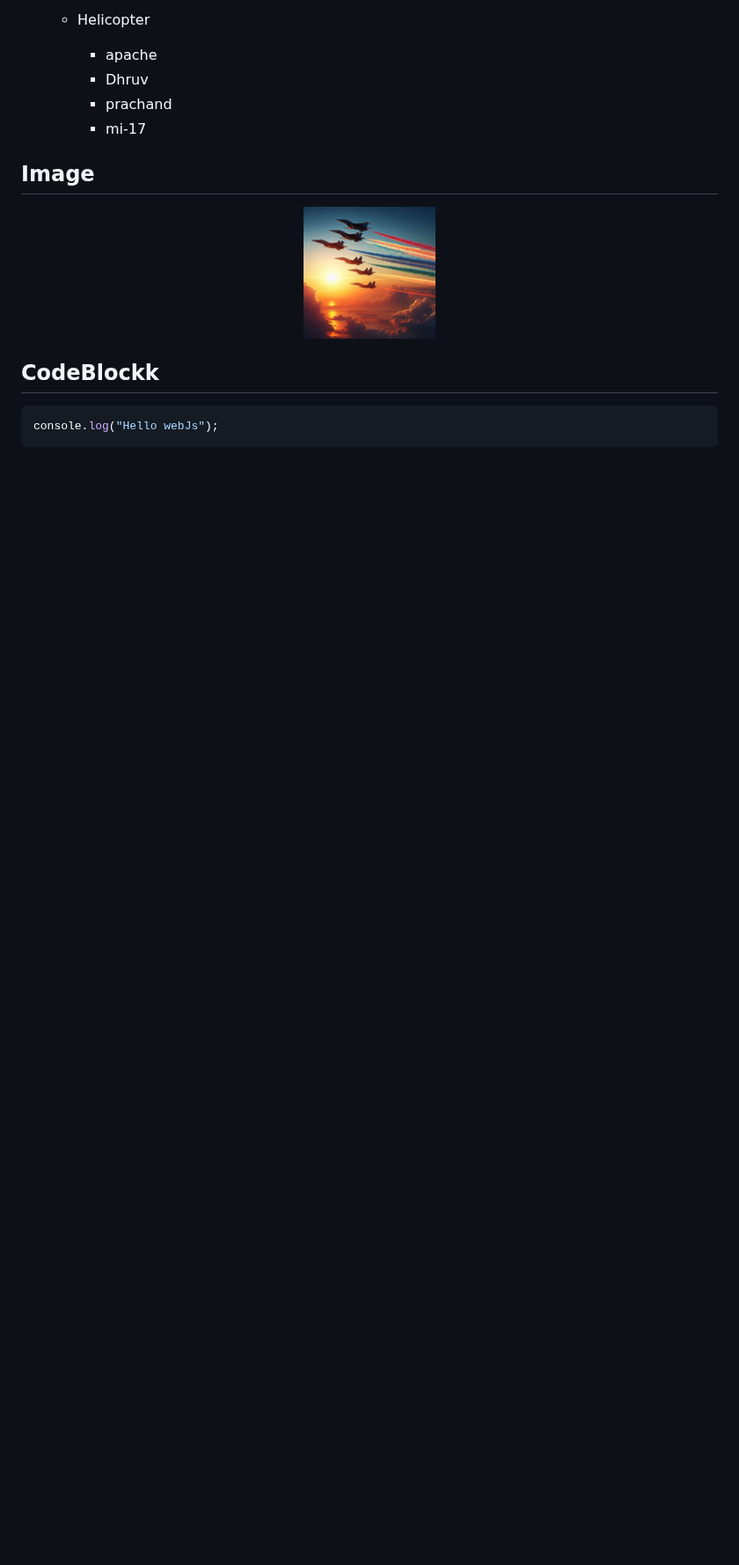
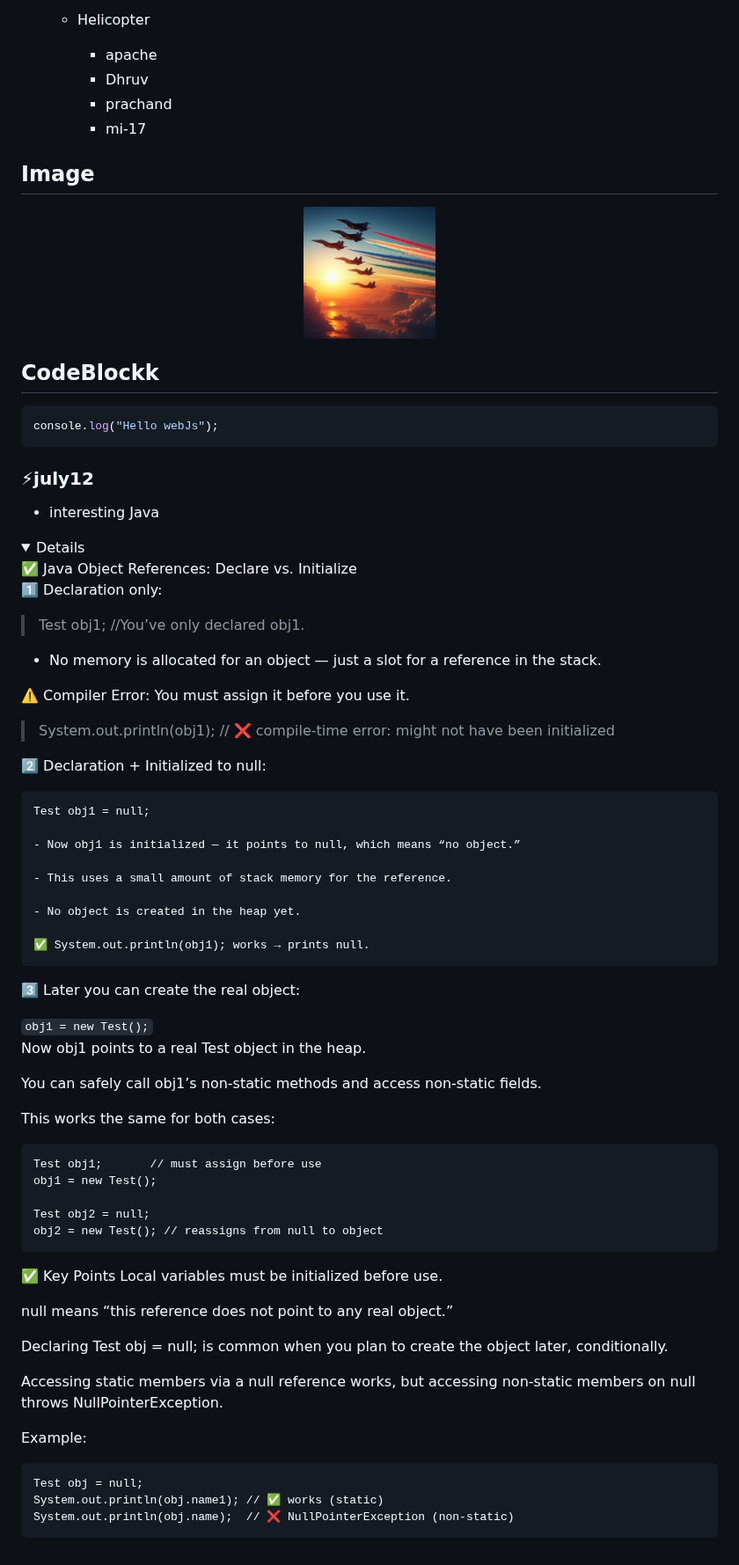
Before and after one commit to Ayush-Dube/dailyDiary, a Markdown page: july2025/july25.md, the part around one of its changes. Shown at 88% size. GitHub-like rendering; pictures changed too: july2025/jets101.jpg; folded sections open; blank space fills up the shorter version.

Commit message:
update:00 july13

````diff
--- a/july2025/july25.md
+++ b/july2025/july25.md
@@ -145,3 +147,69 @@ console.log("Hello webJs");
 
 
 </details>
+
+
+### ⚡july12
+- interesting Java
+<details>
+✅ Java Object References: Declare vs. Initialize
+
+1️⃣ Declaration only:
+
+>Test obj1;    //You’ve only declared obj1.
+
+- No memory is allocated for an object — just a slot for a reference in the stack.
+
+⚠️ Compiler Error: You must assign it before you use it.
+
+
+>System.out.println(obj1); // ❌ compile-time error: might not have been initialized
+
+2️⃣ Declaration + Initialized to null:
+
+```
+Test obj1 = null;
+
+- Now obj1 is initialized — it points to null, which means “no object.”
+
+- This uses a small amount of stack memory for the reference.
+
+- No object is created in the heap yet.
+
+✅ System.out.println(obj1); works → prints null.
+```
+
+3️⃣ Later you can create the real object:
+
+
+`obj1 = new Test();`
+Now obj1 points to a real Test object in the heap.
+
+You can safely call obj1’s non-static methods and access non-static fields.
+
+This works the same for both cases:
+
+```
+Test obj1;       // must assign before use
+obj1 = new Test();
+
+Test obj2 = null;
+obj2 = new Test(); // reassigns from null to object
+```
+
+✅ Key Points
+Local variables must be initialized before use.
+
+null means “this reference does not point to any real object.”
+
+Declaring Test obj = null; is common when you plan to create the object later, conditionally.
+
+Accessing static members via a null reference works, but accessing non-static members on null throws NullPointerException.
+
+Example:
+```
+Test obj = null;
+System.out.println(obj.name1); // ✅ works (static)
+System.out.println(obj.name);  // ❌ NullPointerException (non-static)
+```
+
````
Also changed, not shown: other parts of july2025/july25.md (+5 -2 lines).
